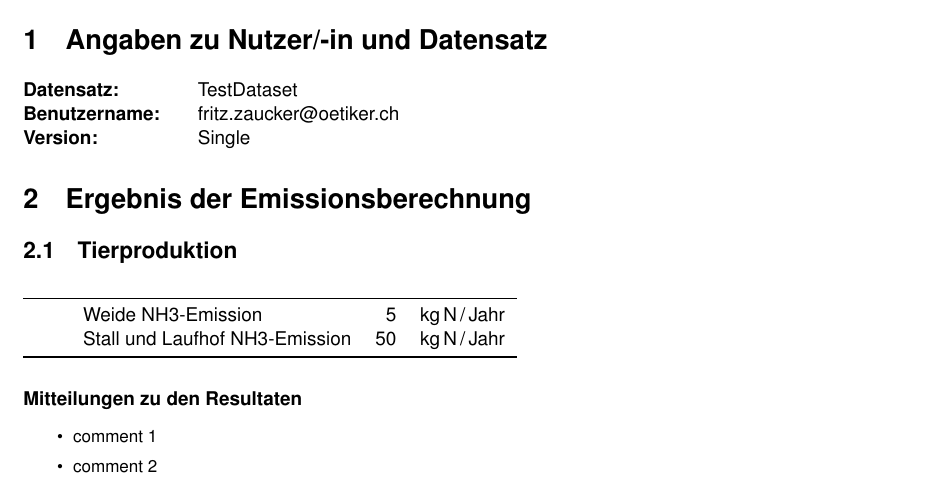
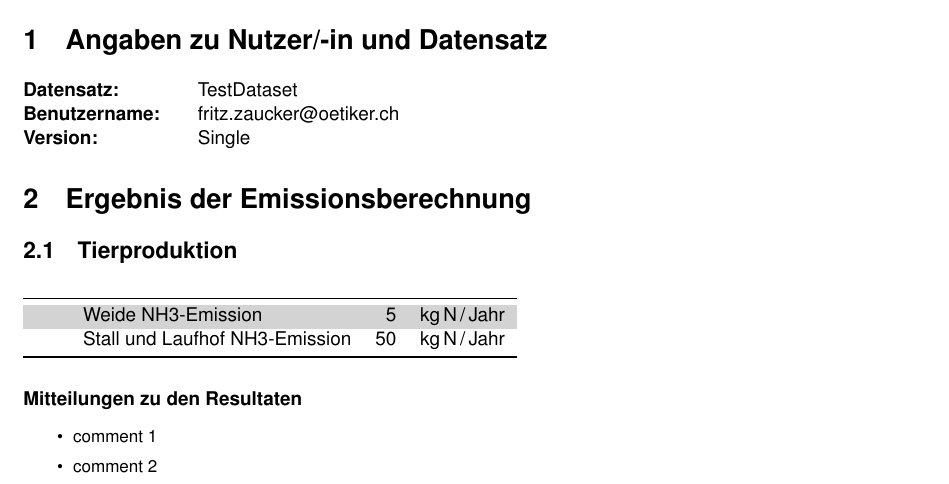
Before and after one commit to oposs/agrammon, a LaTeX document (t/test-data/agrammon_export.tex): part of page 1 of 2, cut so that both start at the same text. Compiled offline with pdfLaTeX.

Commit message:
Nicer PDF output

```diff
--- a/t/test-data/agrammon_export.tex
+++ b/t/test-data/agrammon_export.tex
@@ -50,7 +50,7 @@
 \section{Ergebnis der Emissionsberechnung}
 \subsection{Tierproduktion}
 \noindent
-%\rowcolors{1}{LightGrey}{White}
+\rowcolors{1}{LightGrey}{White}
 \begin{tabular}[t]{lllrl}
 \toprule
 &  & Weide NH3-Emission & 5 & kg\,N\,/\,Jahr\\
```
Also changed, not shown: t/test-data/agrammon_export.pdf, 3 other files.
